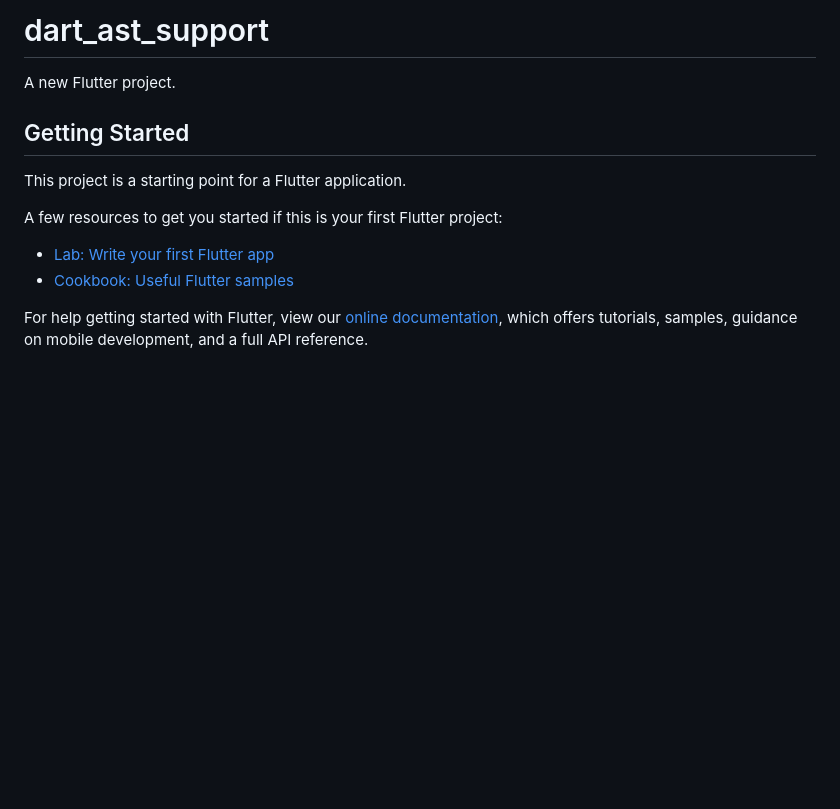
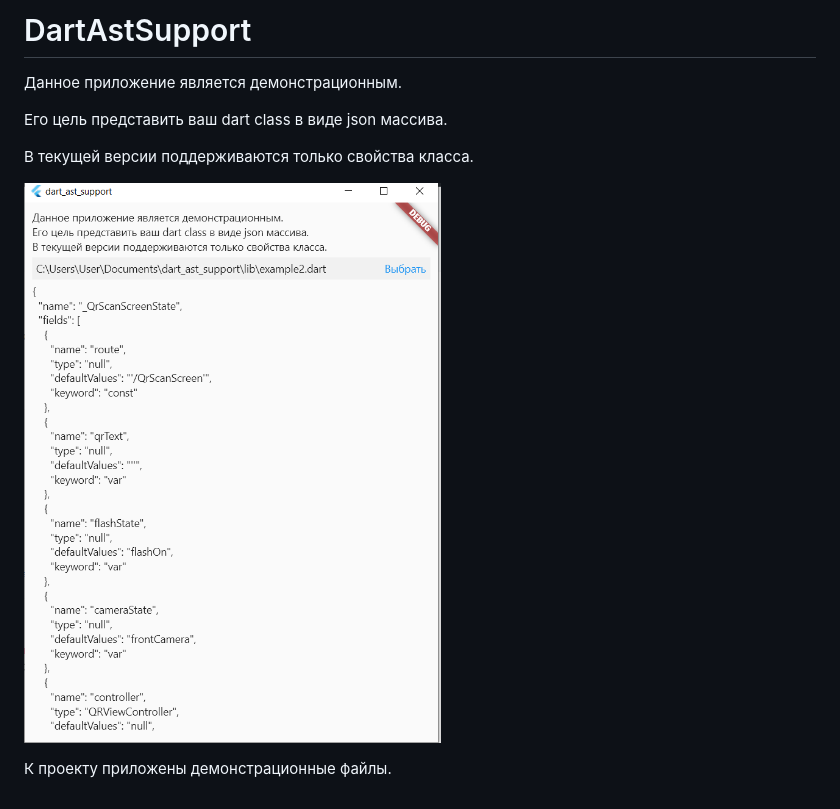
Before and after one commit to idushii/DartAstSupport, a Markdown page: README.md, the part around the change. Drawn GitHub-style; pictures changed too: image.png (added); blank space fills up the shorter version.

Commit message:
Обновил README

```diff
--- a/README.md
+++ b/README.md
@@ -1,16 +1,11 @@
-# dart_ast_support
+# DartAstSupport
 
-A new Flutter project.
+Данное приложение является демонстрационным.
 
-## Getting Started
+Его цель представить ваш dart class в виде json массива.
 
-This project is a starting point for a Flutter application.
+В текущей версии поддерживаются только свойства класса.
 
-A few resources to get you started if this is your first Flutter project:
+![Пример просмотра](image.png)
 
-- [Lab: Write your first Flutter app](https://flutter.dev/docs/get-started/codelab)
-- [Cookbook: Useful Flutter samples](https://flutter.dev/docs/cookbook)
-
-For help getting started with Flutter, view our
-[online documentation](https://flutter.dev/docs), which offers tutorials,
-samples, guidance on mobile development, and a full API reference.
+К проекту приложены демонстрационные файлы.
```
